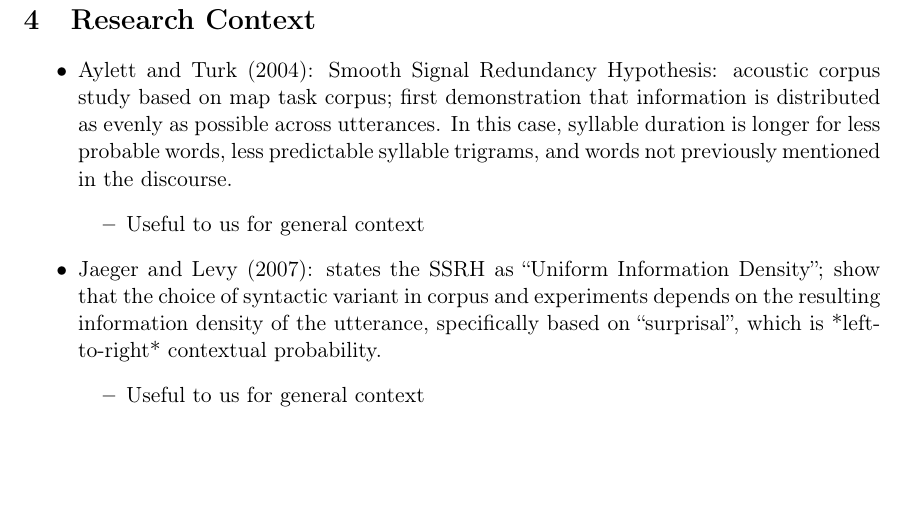
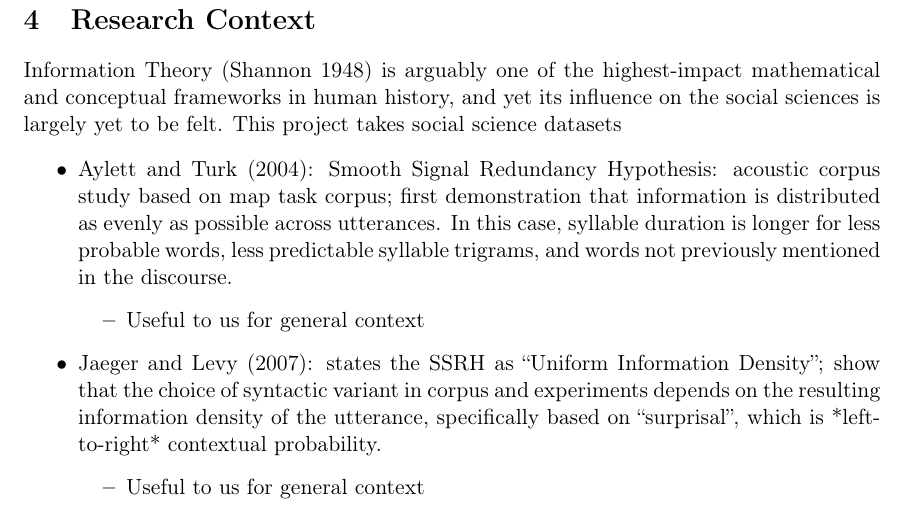
Before and after one commit to joelcw/constantentropy, a LaTeX document (noradProposal/Draft_ESRC-SDAI_NoRAD.tex): part of page 2 of 7, cut so that both start at the same text, the shorter picture padded with empty space. Compiled offline with pdfLaTeX.

Commit message:
added ridiculously over the top sentence to research context

```diff
--- a/noradProposal/Draft_ESRC-SDAI_NoRAD.tex
+++ b/noradProposal/Draft_ESRC-SDAI_NoRAD.tex
@@ -60,6 +60,11 @@ Responsible for designing studies and taking a lead role in writing up results,
 
 
 \section{Research Context}
+
+Information Theory \citep{shannon1948} is arguably one of the highest-impact mathematical and conceptual frameworks in human history, and yet its influence on the social sciences is largely yet to be felt.
+This project takes social science datasets
+
+
 \begin{itemize}
 	\item \citet{aylettturk2004}: Smooth Signal Redundancy Hypothesis: acoustic corpus study based on map task corpus; first demonstration that information is distributed as evenly as possible across utterances. In this case, syllable duration is longer for less probable words, less predictable syllable trigrams, and words not previously mentioned in the discourse.
 	\begin{itemize}
```
